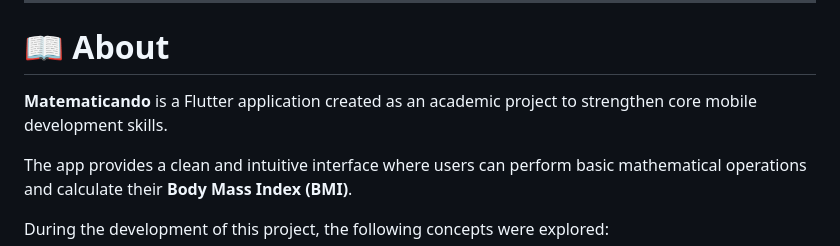
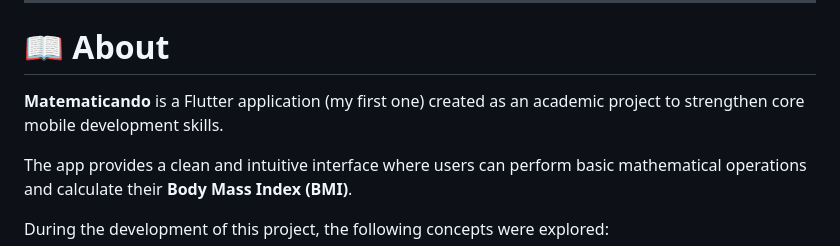
Before and after one commit to mritaamaral/math-operations-in-Flutter, a Markdown page: README.md, the part around the change. Rendered like a GitHub page.

Commit message:
Update README to include personal note on project

```diff
--- a/README.md
+++ b/README.md
@@ -19,7 +19,7 @@ A simple Flutter application developed to practice mobile development concepts,
 
 # 📖 About
 
-**Matematicando** is a Flutter application created as an academic project to strengthen core mobile development skills.
+**Matematicando** is a Flutter application (my first one) created as an academic project to strengthen core mobile development skills.
 
 The app provides a clean and intuitive interface where users can perform basic mathematical operations and calculate their **Body Mass Index (BMI)**.
 
```
